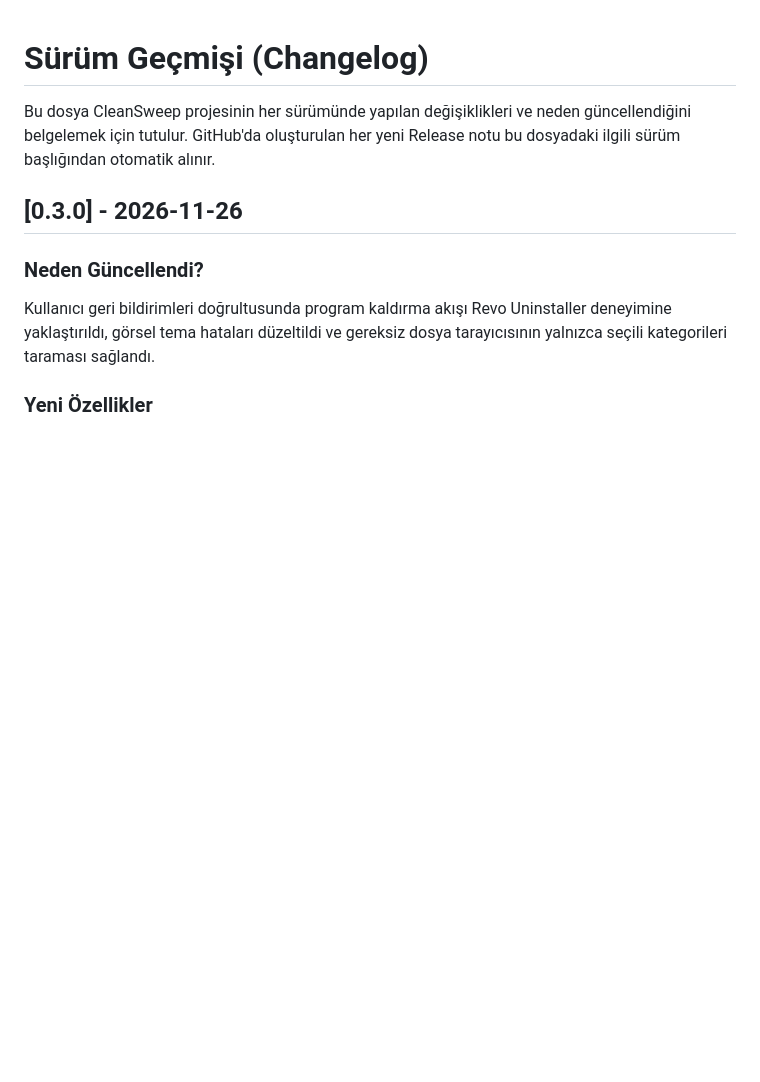
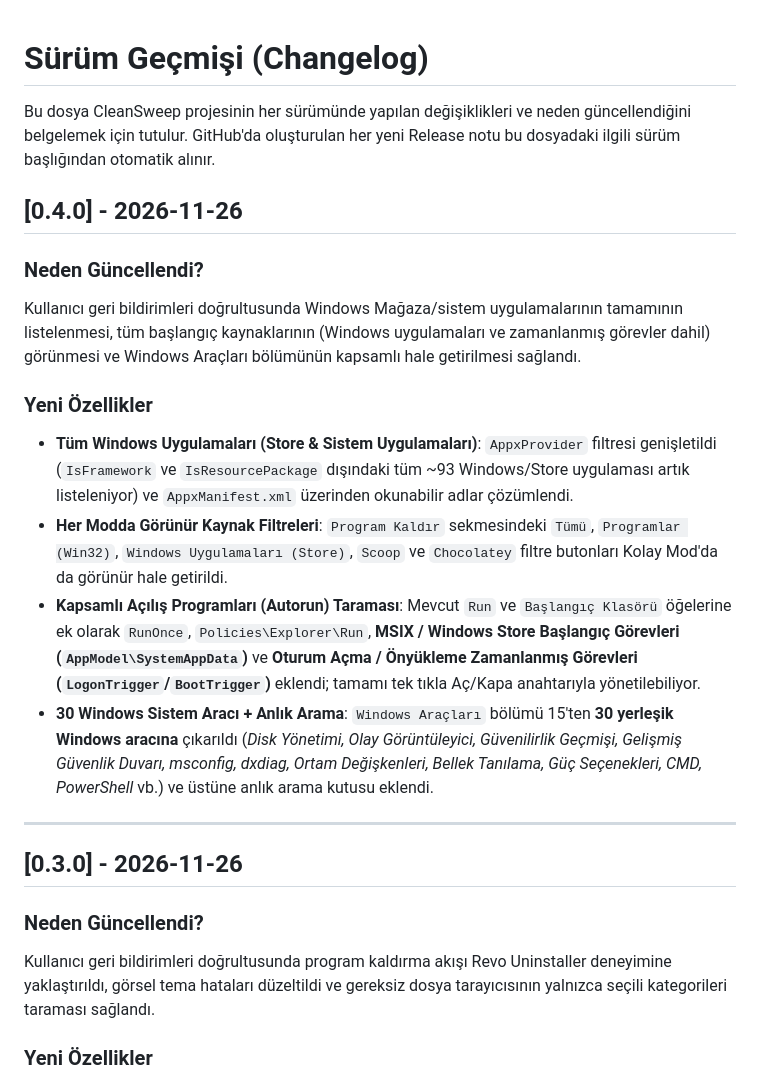
Before and after one commit to edizdar/CleanSweep, a Markdown page: CHANGELOG.md, the part around the change. GitHub-like rendering; blank space fills up the shorter version.

```diff
--- a/CHANGELOG.md
+++ b/CHANGELOG.md
@@ -1,6 +1,19 @@
 # Sürüm Geçmişi (Changelog)
 
 Bu dosya CleanSweep projesinin her sürümünde yapılan değişiklikleri ve neden güncellendiğini belgelemek için tutulur. GitHub'da oluşturulan her yeni Release notu bu dosyadaki ilgili sürüm başlığından otomatik alınır.
+
+## [0.4.0] - 2026-11-26
+
+### Neden Güncellendi?
+Kullanıcı geri bildirimleri doğrultusunda Windows Mağaza/sistem uygulamalarının tamamının listelenmesi, tüm başlangıç kaynaklarının (Windows uygulamaları ve zamanlanmış görevler dahil) görünmesi ve Windows Araçları bölümünün kapsamlı hale getirilmesi sağlandı.
+
+### Yeni Özellikler
+- **Tüm Windows Uygulamaları (Store & Sistem Uygulamaları)**: `AppxProvider` filtresi genişletildi (`IsFramework` ve `IsResourcePackage` dışındaki tüm ~93 Windows/Store uygulaması artık listeleniyor) ve `AppxManifest.xml` üzerinden okunabilir adlar çözümlendi.
+- **Her Modda Görünür Kaynak Filtreleri**: `Program Kaldır` sekmesindeki `Tümü`, `Programlar (Win32)`, `Windows Uygulamaları (Store)`, `Scoop` ve `Chocolatey` filtre butonları Kolay Mod'da da görünür hale getirildi.
+- **Kapsamlı Açılış Programları (Autorun) Taraması**: Mevcut `Run` ve `Başlangıç Klasörü` öğelerine ek olarak `RunOnce`, `Policies\Explorer\Run`, **MSIX / Windows Store Başlangıç Görevleri (`AppModel\SystemAppData`)** ve **Oturum Açma / Önyükleme Zamanlanmış Görevleri (`LogonTrigger`/`BootTrigger`)** eklendi; tamamı tek tıkla Aç/Kapa anahtarıyla yönetilebiliyor.
+- **30 Windows Sistem Aracı + Anlık Arama**: `Windows Araçları` bölümü 15'ten **30 yerleşik Windows aracına** çıkarıldı (*Disk Yönetimi, Olay Görüntüleyici, Güvenilirlik Geçmişi, Gelişmiş Güvenlik Duvarı, msconfig, dxdiag, Ortam Değişkenleri, Bellek Tanılama, Güç Seçenekleri, CMD, PowerShell* vb.) ve üstüne anlık arama kutusu eklendi.
+
+---
 
 ## [0.3.0] - 2026-11-26
 
```
Also changed, not shown: README.md (+10 -10 lines), docs/screenshots/01-ana-sayfa.png, docs/screenshots/02-program-kaldir.png, docs/screenshots/03-acilis-programlari.png, docs/screenshots/04-bilgisayari-temizle.png, docs/screenshots/05-windows-araclari.png, 9 other files.
